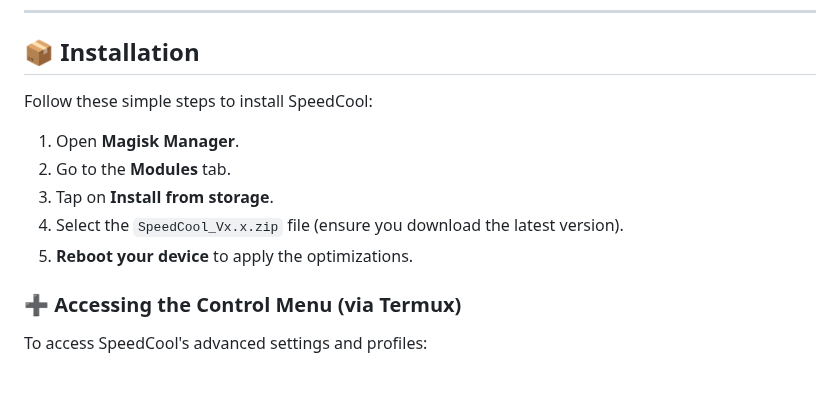
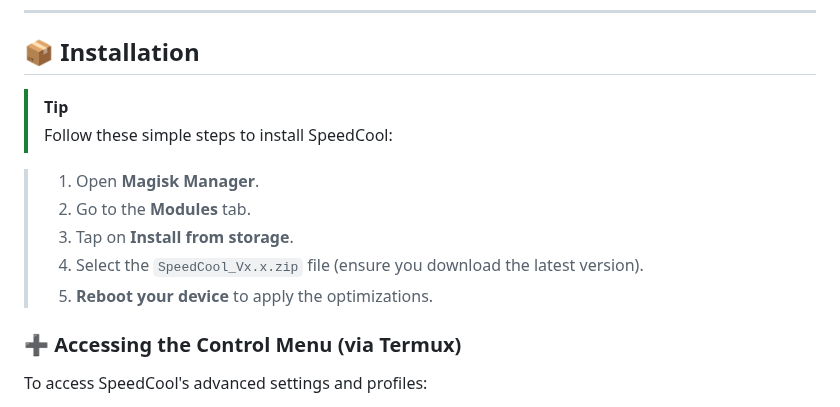
Before and after one commit to Llucs/SpeedCool-Magisk-Module, a Markdown page: README.md, the part around the change. Rendered like a GitHub page; blank space fills up the shorter version.

Commit message:
Atualizar o README.md

```diff
--- a/README.md
+++ b/README.md
@@ -67,13 +67,14 @@ SpeedCool utilizes advanced scripts that optimize in real-time:
 
 ## 📦 Installation
 
-Follow these simple steps to install SpeedCool:
+> [!TIP]
+> Follow these simple steps to install SpeedCool:
 
-1.  Open **Magisk Manager**.
-2.  Go to the **Modules** tab.
-3.  Tap on **Install from storage**.
-4.  Select the `SpeedCool_Vx.x.zip` file (ensure you download the latest version).
-5.  **Reboot your device** to apply the optimizations.
+> 1.  Open **Magisk Manager**.
+> 2.  Go to the **Modules** tab.
+> 3.  Tap on **Install from storage**.
+> 4.  Select the `SpeedCool_Vx.x.zip` file (ensure you download the latest version).
+> 5.  **Reboot your device** to apply the optimizations.
 
 ### ➕ Accessing the Control Menu (via Termux)
 
```
